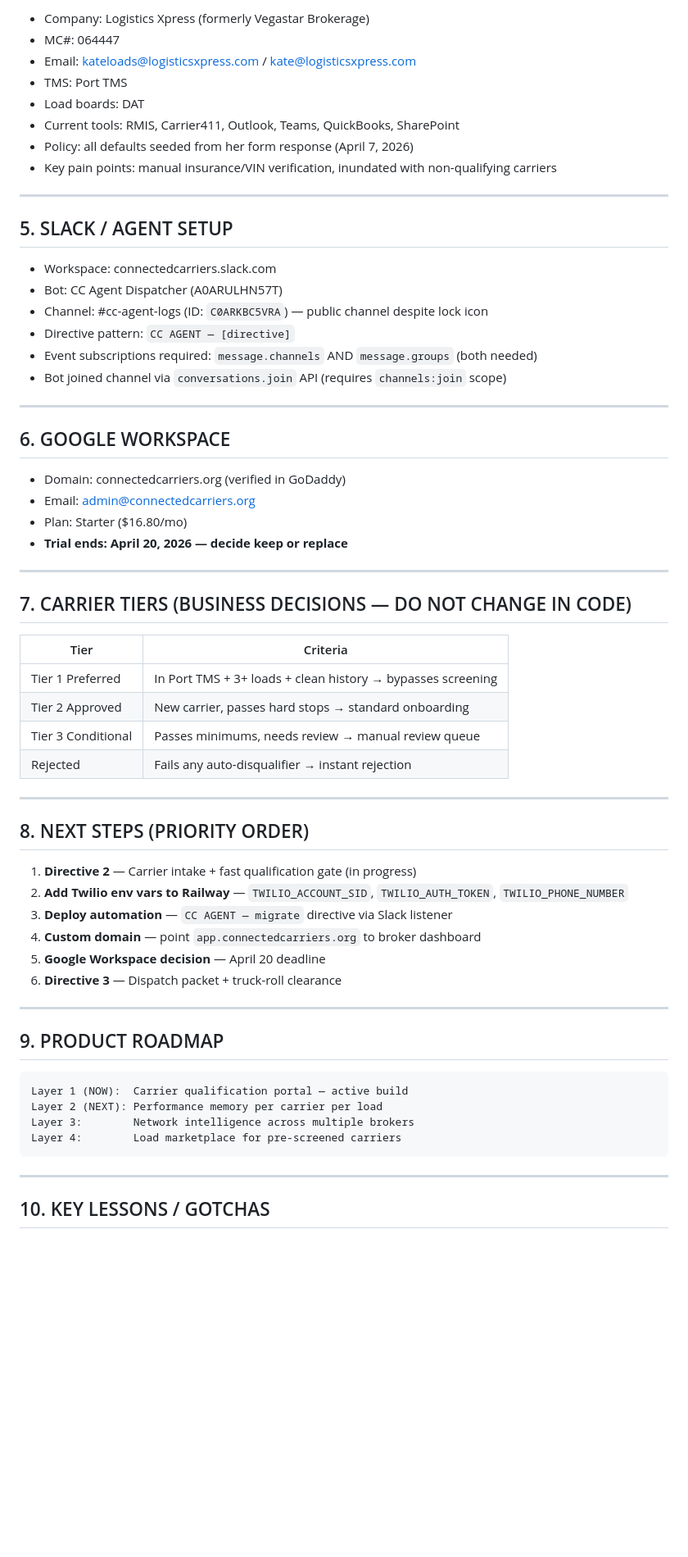
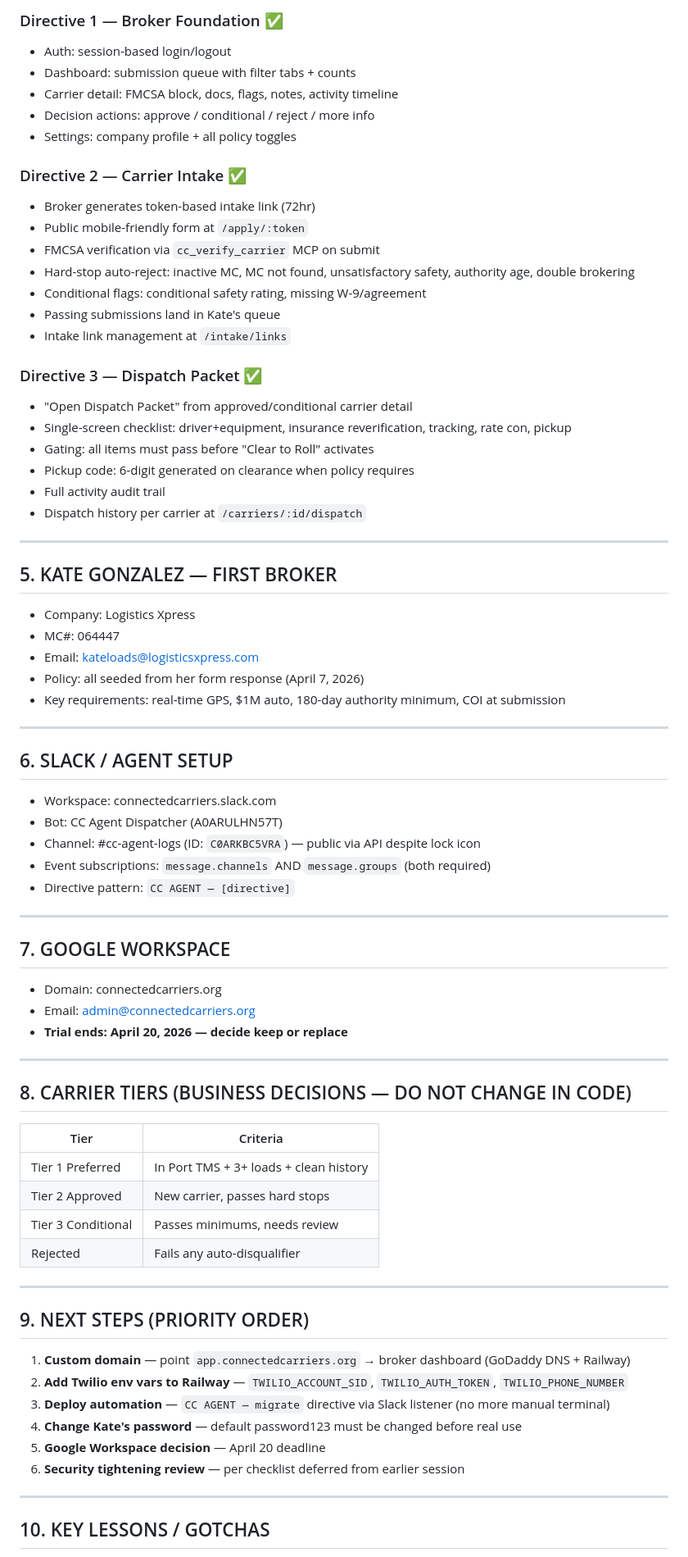
Before and after one commit to mfreedle/connected-carriers, a Markdown page: docs/HANDOFF.md, the part around one of its changes. Shown at 82% size. Rendered like a GitHub page; blank space fills up the shorter version.

Commit message:
docs: update HANDOFF.md — Directives 1+2+3 complete

````diff
--- a/docs/HANDOFF.md
+++ b/docs/HANDOFF.md
@@ -80,65 +79,77 @@
 
-- Company: Logistics Xpress (formerly Vegastar Brokerage)
-- MC#: 064447
-- Email: kateloads@logisticsxpress.com / kate@logisticsxpress.com
-- TMS: Port TMS
-- Load boards: DAT
-- Current tools: RMIS, Carrier411, Outlook, Teams, QuickBooks, SharePoint
-- Policy: all defaults seeded from her form response (April 7, 2026)
-- Key pain points: manual insurance/VIN verification, inundated with non-qualifying carriers
+### Directive 1 — Broker Foundation ✅
+- Auth: session-based login/logout
+- Dashboard: submission queue with filter tabs + counts
+- Carrier detail: FMCSA block, docs, flags, notes, activity timeline
+- Decision actions: approve / conditional / reject / more info
+- Settings: company profile + all policy toggles
+
+### Directive 2 — Carrier Intake ✅
+- Broker generates token-based intake link (72hr)
+- Public mobile-friendly form at `/apply/:token`
+- FMCSA verification via `cc_verify_carrier` MCP on submit
+- Hard-stop auto-reject: inactive MC, MC not found, unsatisfactory safety, authority age, double brokering
+- Conditional flags: conditional safety rating, missing W-9/agreement
+- Passing submissions land in Kate's queue
+- Intake link management at `/intake/links`
+
+### Directive 3 — Dispatch Packet ✅
+- "Open Dispatch Packet" from approved/conditional carrier detail
+- Single-screen checklist: driver+equipment, insurance reverification, tracking, rate con, pickup
+- Gating: all items must pass before "Clear to Roll" activates
+- Pickup code: 6-digit generated on clearance when policy requires
+- Full activity audit trail
+- Dispatch history per carrier at `/carriers/:id/dispatch`
 
 ---
 
-## 5. SLACK / AGENT SETUP
+## 5. KATE GONZALEZ — FIRST BROKER
+
+- Company: Logistics Xpress
+- MC#: 064447
+- Email: kateloads@logisticsxpress.com
+- Policy: all seeded from her form response (April 7, 2026)
+- Key requirements: real-time GPS, $1M auto, 180-day authority minimum, COI at submission
+
+---
+
+## 6. SLACK / AGENT SETUP
 
 - Workspace: connectedcarriers.slack.com
 - Bot: CC Agent Dispatcher (A0ARULHN57T)
-- Channel: #cc-agent-logs (ID: `C0ARKBC5VRA`) — public channel despite lock icon
+- Channel: #cc-agent-logs (ID: `C0ARKBC5VRA`) — public via API despite lock icon
+- Event subscriptions: `message.channels` AND `message.groups` (both required)
 - Directive pattern: `CC AGENT — [directive]`
-- Event subscriptions required: `message.channels` AND `message.groups` (both needed)
-- Bot joined channel via `conversations.join` API (requires `channels:join` scope)
 
 ---
 
-## 6. GOOGLE WORKSPACE
+## 7. GOOGLE WORKSPACE
 
-- Domain: connectedcarriers.org (verified in GoDaddy)
+- Domain: connectedcarriers.org
 - Email: admin@connectedcarriers.org
-- Plan: Starter ($16.80/mo)
 - **Trial ends: April 20, 2026 — decide keep or replace**
 
 ---
 
-## 7. CARRIER TIERS (BUSINESS DECISIONS — DO NOT CHANGE IN CODE)
+## 8. CARRIER TIERS (BUSINESS DECISIONS — DO NOT CHANGE IN CODE)
 
 | Tier | Criteria |
 |------|----------|
-| Tier 1 Preferred | In Port TMS + 3+ loads + clean history → bypasses screening |
-| Tier 2 Approved | New carrier, passes hard stops → standard onboarding |
-| Tier 3 Conditional | Passes minimums, needs review → manual review queue |
-| Rejected | Fails any auto-disqualifier → instant rejection |
+| Tier 1 Preferred | In Port TMS + 3+ loads + clean history |
+| Tier 2 Approved | New carrier, passes hard stops |
+| Tier 3 Conditional | Passes minimums, needs review |
+| Rejected | Fails any auto-disqualifier |
 
 ---
 
-## 8. NEXT STEPS (PRIORITY ORDER)
+## 9. NEXT STEPS (PRIORITY ORDER)
 
-1. **Directive 2** — Carrier intake + fast qualification gate (in progress)
+1. **Custom domain** — point `app.connectedcarriers.org` → broker dashboard (GoDaddy DNS + Railway)
 2. **Add Twilio env vars to Railway** — `TWILIO_ACCOUNT_SID`, `TWILIO_AUTH_TOKEN`, `TWILIO_PHONE_NUMBER`
-3. **Deploy automation** — `CC AGENT — migrate` directive via Slack listener
-4. **Custom domain** — point `app.connectedcarriers.org` to broker dashboard
+3. **Deploy automation** — `CC AGENT — migrate` directive via Slack listener (no more manual terminal)
+4. **Change Kate's password** — default password123 must be changed before real use
 5. **Google Workspace decision** — April 20 deadline
-6. **Directive 3** — Dispatch packet + truck-roll clearance
-
----
-
-## 9. PRODUCT ROADMAP
-
-```
-Layer 1 (NOW):  Carrier qualification portal — active build
-Layer 2 (NEXT): Performance memory per carrier per load
-Layer 3:        Network intelligence across multiple brokers
-Layer 4:        Load marketplace for pre-screened carriers
-```
+6. **Security tightening review** — per checklist deferred from earlier session
 
 ---
 
````
Also changed, not shown: other parts of docs/HANDOFF.md (+41 -29 lines).
